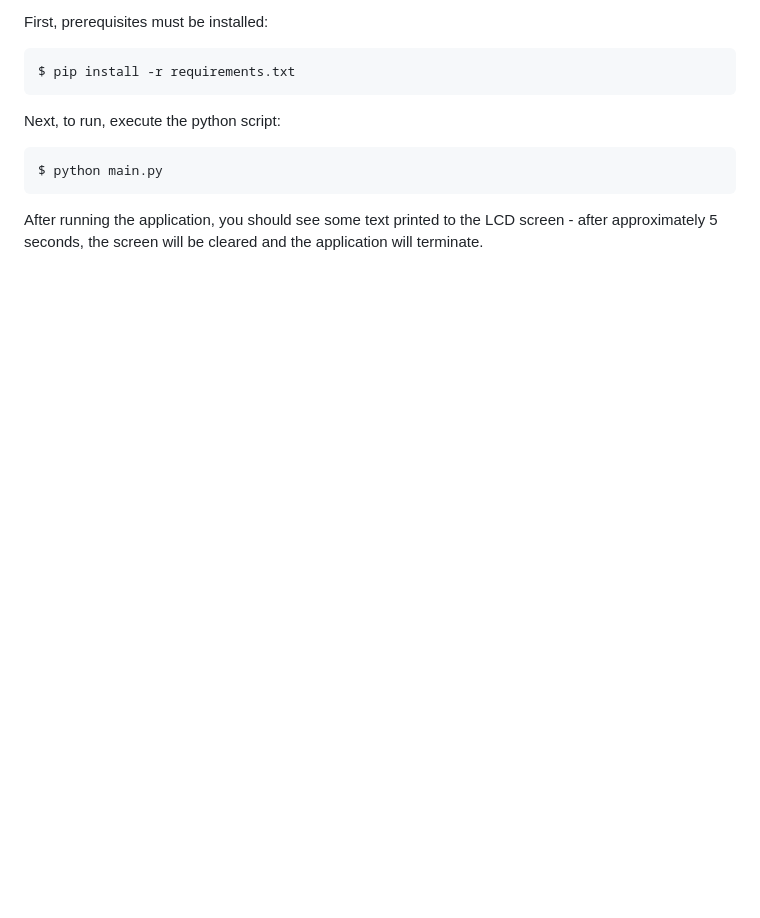
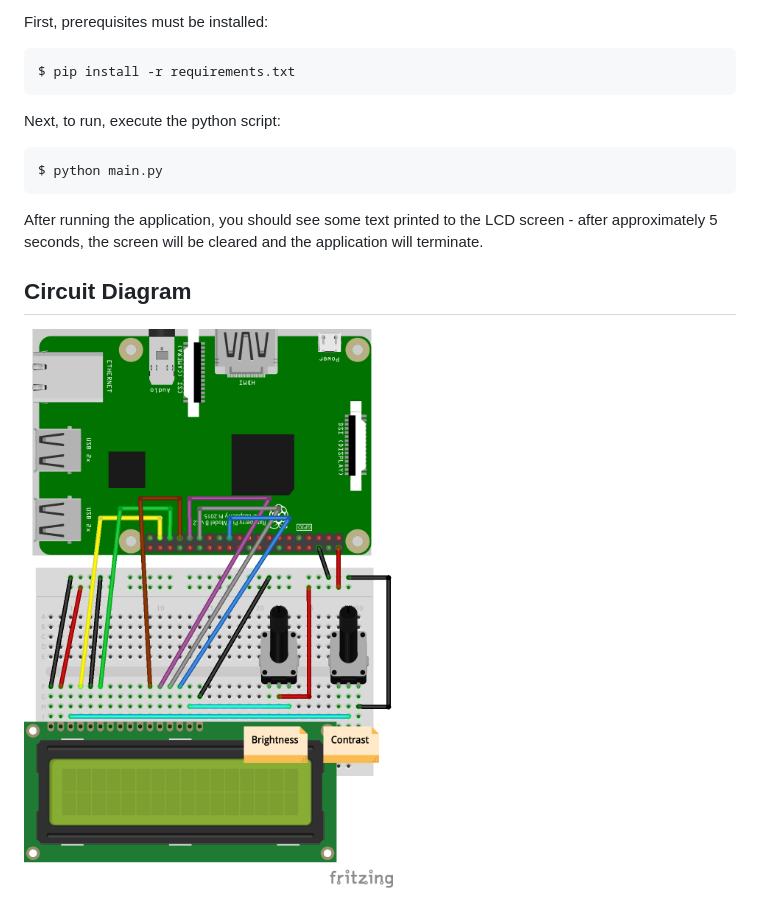
Before and after one commit to jekhokie/electronicsbox, a Markdown page: 6-lcd-16x4-display-4bit/README.md, the part around the change. Drawn GitHub-style; pictures changed too: 6-lcd-16x4-display-4bit/img/16x2-lcd.png (added); blank space fills up the shorter version.

Commit message:
Add LCD Circuit Diagram
Add circuit diagram for 16x2 LCD project.

```diff
--- a/6-lcd-16x4-display-4bit/README.md
+++ b/6-lcd-16x4-display-4bit/README.md
@@ -33,3 +33,7 @@ $ python main.py
 
 After running the application, you should see some text printed to the LCD screen - after
 approximately 5 seconds, the screen will be cleared and the application will terminate.
+
+## Circuit Diagram
+
+![Circuit](img/16x2-lcd.png "Circuit")
```
Also changed, not shown: 1 other file.
